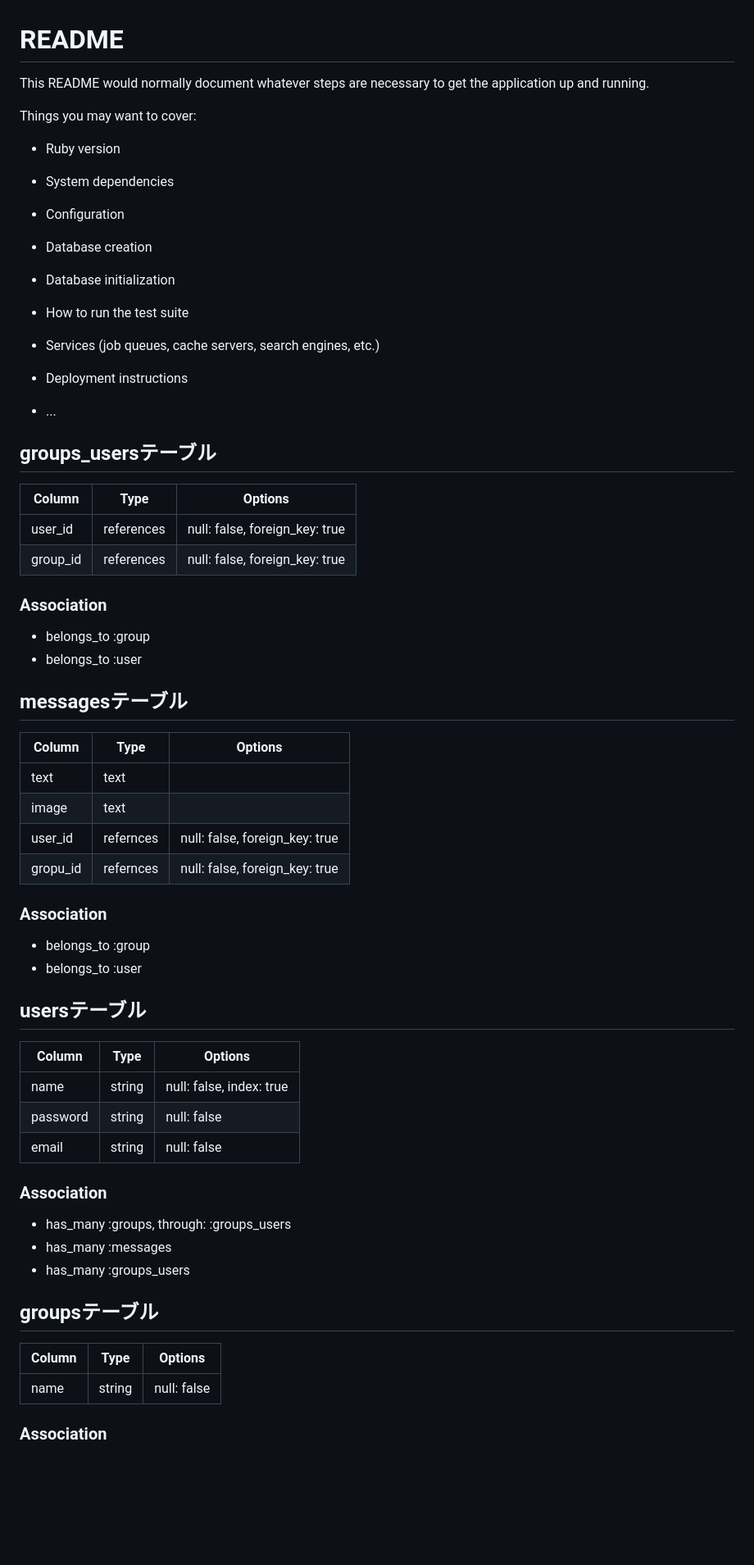
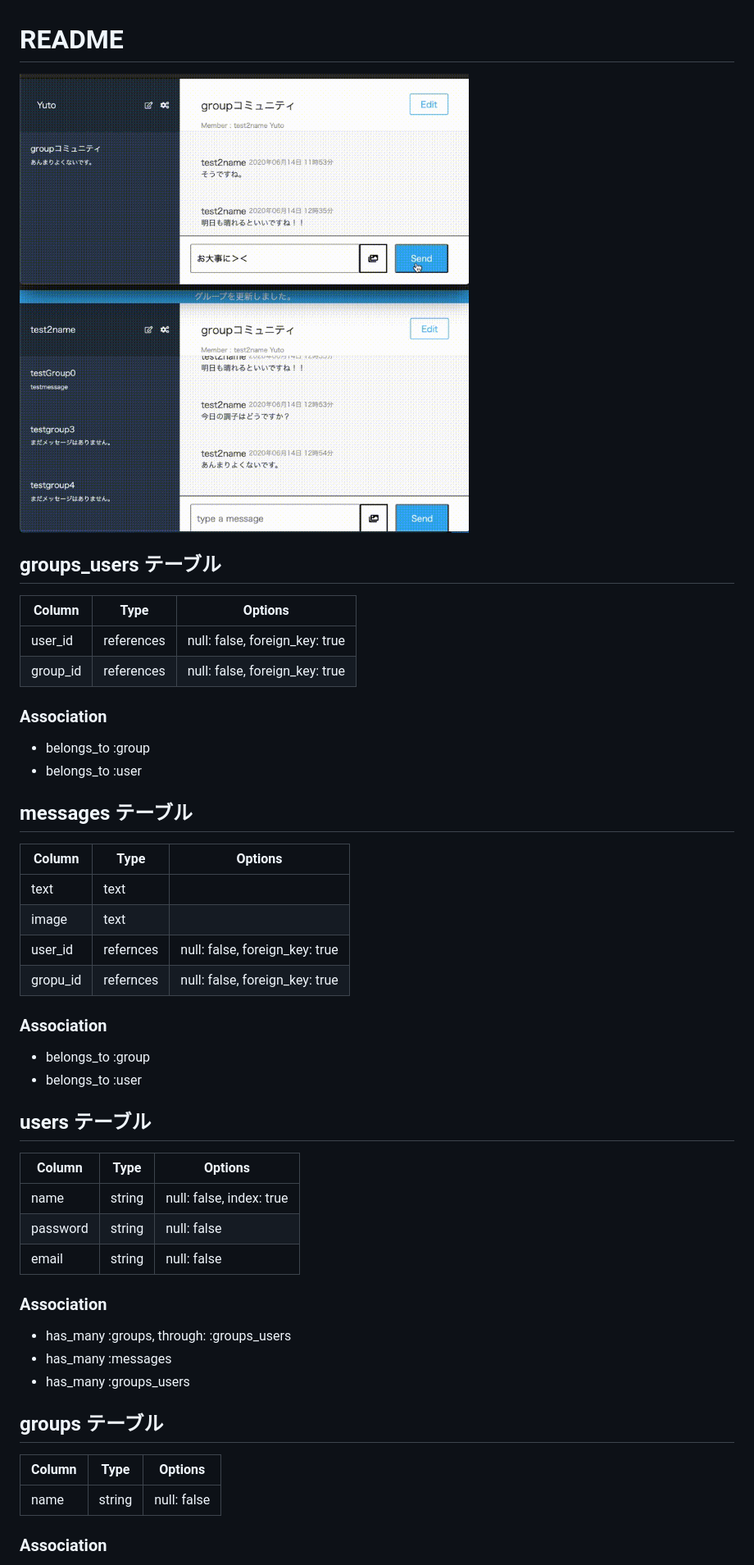
Before and after one commit to T-Yuto/chat-space, a Markdown page: README.md, the part around the change printed below. Shown: that part at 82% size. Drawn GitHub-style; pictures changed too: Readme/chatspace-animate.gif (added); blank space fills up the shorter version.

Commit message:
readme gif add

```diff
--- a/README.md
+++ b/README.md
@@ -1,60 +1,51 @@
 # README
 
-This README would normally document whatever steps are necessary to get the
-application up and running.
+![chat-reload](/Readme/chatspace-animate.gif)
 
-Things you may want to cover:
+## groups_users テーブル
 
-* Ruby version
+| Column   | Type       | Options                        |
+| -------- | ---------- | ------------------------------ |
+| user_id  | references | null: false, foreign_key: true |
+| group_id | references | null: false, foreign_key: true |
 
-* System dependencies
+### Association
 
-* Configuration
-
-* Database creation
-
-* Database initialization
-
-* How to run the test suite
-
-* Services (job queues, cache servers, search engines, etc.)
-
-* Deployment instructions
-
-* ...
-
-## groups_usersテーブル
-
-|Column|Type|Options|
-|------|----|-------|
-|user_id|references|null: false, foreign_key: true|
-|group_id|references|null: false, foreign_key: true|
-### Association
 - belongs_to :group
 - belongs_to :user
 
-## messagesテーブル
-|Column|Type|Options|
-|------|----|-------|
-|text|text||
-|image|text||
-|user_id|refernces|null: false, foreign_key: true|
-|gropu_id|refernces|null: false, foreign_key: true|
+## messages テーブル
+
+| Column   | Type      | Options                        |
+| -------- | --------- | ------------------------------ |
+| text     | text      |                                |
+| image    | text      |                                |
+| user_id  | refernces | null: false, foreign_key: true |
+| gropu_id | refernces | null: false, foreign_key: true |
+
 ### Association
+
 - belongs_to :group
 - belongs_to :user
-## usersテーブル
-|Column|Type|Options|
-|------|----|-------|
-|name|string|null: false, index: true|
-|password|string|null: false|
-|email|string|null: false|
+
+## users テーブル
+
+| Column   | Type   | Options                  |
+| -------- | ------ | ------------------------ |
+| name     | string | null: false, index: true |
+| password | string | null: false              |
+| email    | string | null: false              |
+
 ### Association
+
 - has_many :groups, through: :groups_users
 - has_many :messages
 - has_many :groups_users
-## groupsテーブル
-|Column|Type|Options|
-|------|----|-------|
-|name|string|null: false|
+
+## groups テーブル
+
+| Column | Type   | Options     |
+| ------ | ------ | ----------- |
+| name   | string | null: false |
+
 ### Association
```
Also changed, not shown: other parts of README.md (+1 -0 lines), 6 other files.
